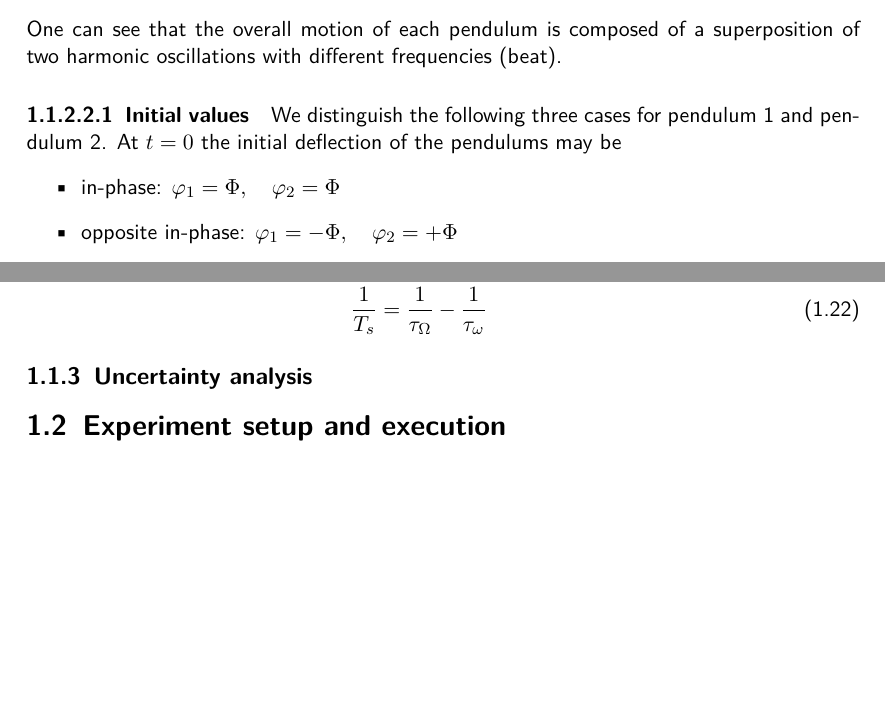
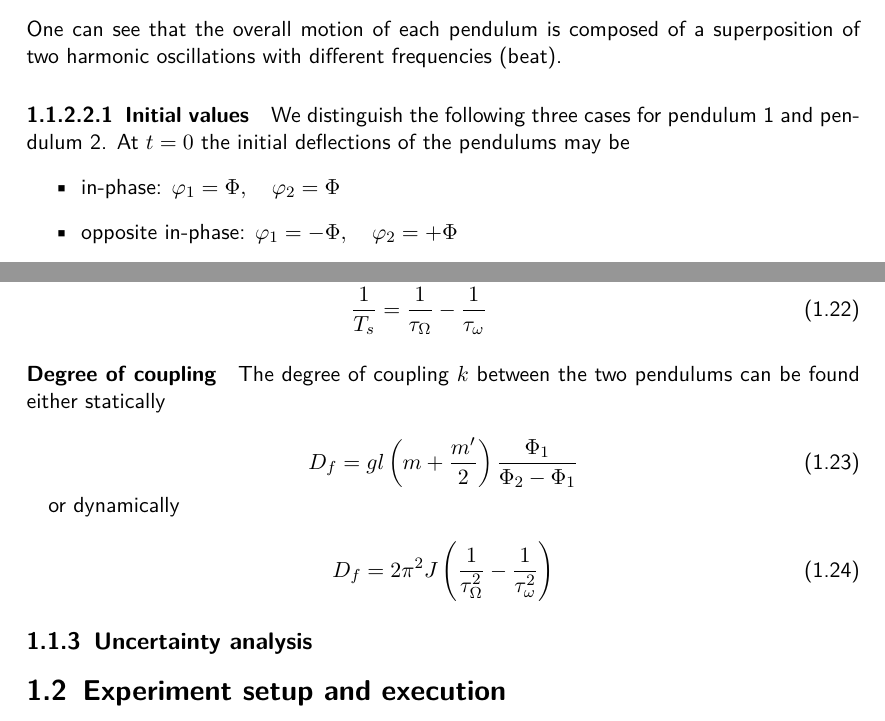
Before and after one commit to HappyEmu/physics-reports, a LaTeX thesis (exp7/report/report7.tex): two parts of pages 4 and 5 of 11, joined at a grey line, cut so that both start at the same text, the shorter picture padded with empty space. Compiled offline with pdfLaTeX.

Commit message:
Add degree of coupling equations
	modified:   exp7/data/error_ana.nb
	modified:   exp7/report/report7.tex

```diff
--- a/exp7/report/report7.tex
+++ b/exp7/report/report7.tex
@@ -86,7 +86,7 @@ with natural frequencies $\omega$ and $\Omega$
 One can see that the overall motion of each pendulum is composed of a superposition of two harmonic oscillations with different frequencies (beat).
 
 \paragraph{Initial values}
-We distinguish the following three cases for pendulum 1 and pendulum 2. At $t=0$ the initial deflection of the pendulums may be
+We distinguish the following three cases for pendulum 1 and pendulum 2. At $t=0$ the initial deflections of the pendulums may be
 \begin{itemize}
 \item in-phase: $\phi_1 = \Phi, \quad \phi_2 = \Phi$
 \item opposite in-phase: $\phi_1 = -\Phi, \quad \phi_2 = +\Phi$
@@ -131,6 +131,19 @@ Both $\tau$ and $T_s$ can be expressed in dependance of $\tau_{\omega}$ and $\ta
 \frac{1}{\tau} &= \frac{1}{2}\left( \frac{1}{\tau_{\omega}} + \frac{1}{\tau_{\Omega}} \right)\\
 \frac{1}{T_s} &= \frac{1}{\tau_{\Omega}} - \frac{1}{\tau_{\omega}}
 \end{align}
+
+\paragraph*{Degree of coupling}
+The degree of coupling $k$ between the two pendulums can be found either statically
+
+\begin{equation}
+D_f = g l \left( m+ \frac{m'}{2} \right) \frac{\Phi_1}{\Phi_2 -\Phi_1}
+\end{equation}
+
+or dynamically
+
+\begin{equation}
+D_f = 2 \pi^2 J \left( \frac{1}{\tau_{\Omega}^2} - \frac{1}{\tau_{\omega}^2}  \right)
+\end{equation}
 
 \subsection{Uncertainty analysis}
 
```
Also changed, not shown: 1 other file.
